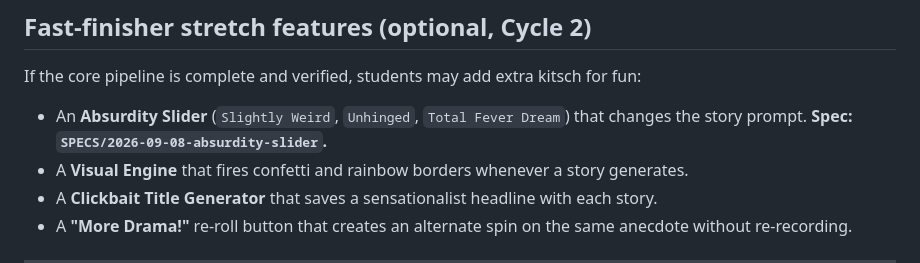
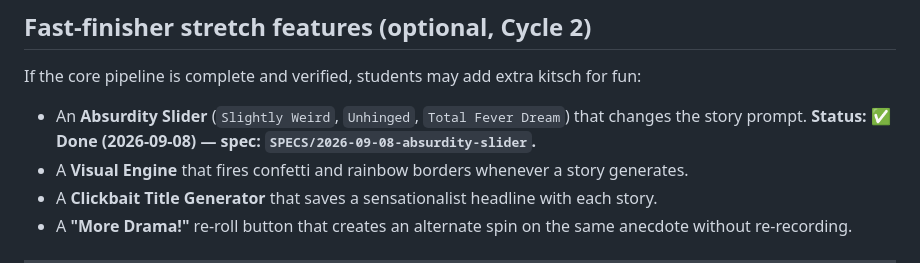
Before and after one commit to Kamal-Hussain23/interestingifier, a Markdown page: SPECS/ROADMAP.md, the part around the change. GitHub-like rendering.

```diff
--- a/SPECS/ROADMAP.md
+++ b/SPECS/ROADMAP.md
@@ -81,7 +81,7 @@ When all three are done, the full end-to-end pipeline works: record → transcri
 
 If the core pipeline is complete and verified, students may add extra kitsch for fun:
 
-- An **Absurdity Slider** (`Slightly Weird`, `Unhinged`, `Total Fever Dream`) that changes the story prompt. **Spec: `SPECS/2026-09-08-absurdity-slider`.**
+- An **Absurdity Slider** (`Slightly Weird`, `Unhinged`, `Total Fever Dream`) that changes the story prompt. **Status: ✅ Done (2026-09-08) — spec: `SPECS/2026-09-08-absurdity-slider`.**
 - A **Visual Engine** that fires confetti and rainbow borders whenever a story generates.
 - A **Clickbait Title Generator** that saves a sensationalist headline with each story.
 - A **"More Drama!"** re-roll button that creates an alternate spin on the same anecdote without re-recording.
```
Also changed, not shown: SPECS/2026-09-08-absurdity-slider/validation.md (+26 -4 lines).
